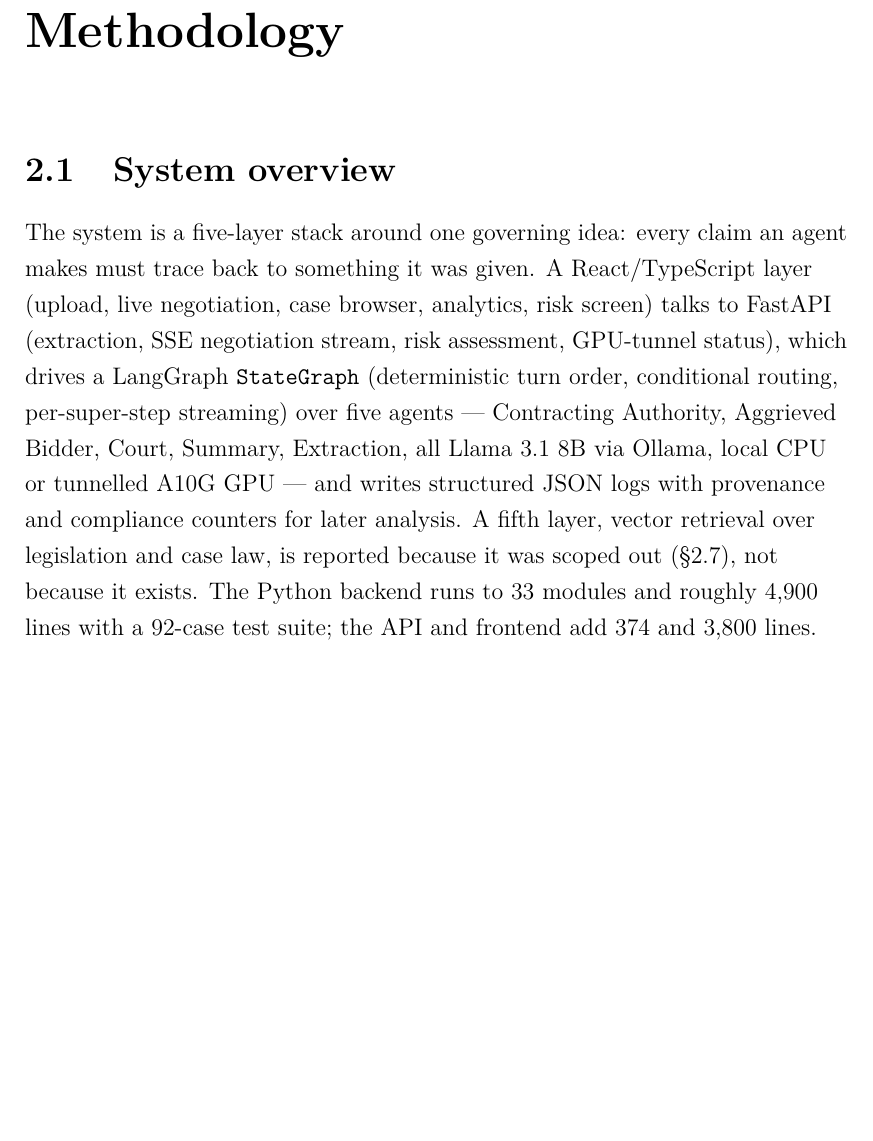
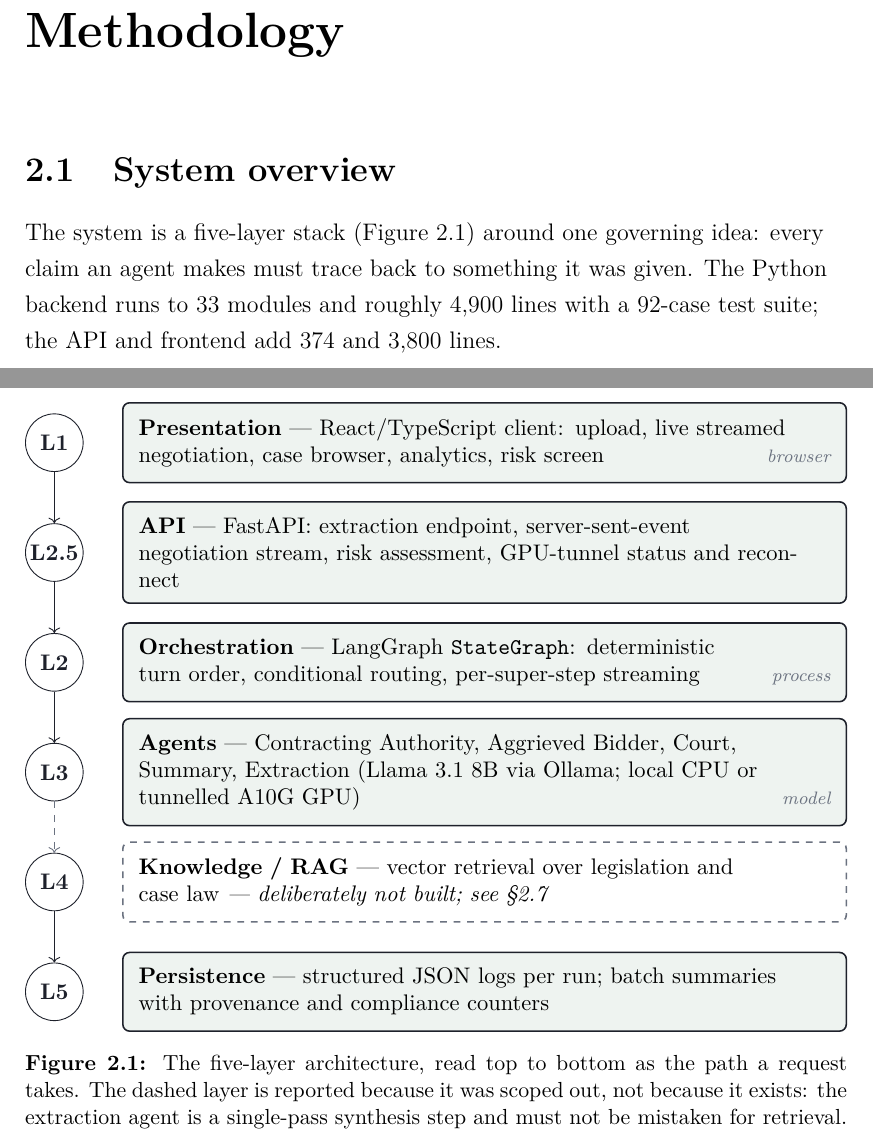
Before and after one commit to ShreyasLawand/procurement-dispute-negotiation, a LaTeX thesis (thesis_v4_refs_trimmed/report.tex, which reads thesis_v4_refs_trimmed/chapter2.tex): part of page 19 of 52 before the commit and two parts of pages 19 and 20 of 53 after it, the two joined at a grey line, cut so that both start at the same text, the shorter picture padded with empty space. Compiled offline with pdfLaTeX; a LaTeX package or settings file that is missing is left out.

Commit message:
Restore fig:architecture, recover its word cost, and fix bib housekeeping
Restores fig:architecture (five-layer system stack) after a cold-read
check found the prose-only version required a reader to silently count
nouns across one run-on sentence to place "a fifth layer" -- the diagram's
explicit L1/L2.5/L2/L3/L4/L5 badges make that unambiguous, unlike
fig:court-flow, which reads clearly as prose (Step 1/2A/2B is a natural
ternary branch and was left as-is).

Recovers the resulting 123-word budget hit entirely from the same
system-overview passage the diagram now covers -- the layer-by-layer
enumeration and the "fifth layer... scoped out" gesture were dropped since
the diagram and its caption already state both -- plus a further ~30 words
from unrelated, non-evidentiary narrative prose in chapter1's opening
section (context/Fusion21 paragraphs), leaving the fabrication, leakage,
baseline and ablation findings untouched throughout. Final count: 7,496
(4 under the 7,500 cap).

Bib housekeeping: attributes the Flesch Reading Ease and Flesch-Kincaid
grade figures in chapter3.tex to their actual sources
(flesch1948readability, kincaid1975derivation), previously stated
uncited; removes the 3 refs.bib entries orphaned by the earlier
CAMEL/AutoGen/Generative-Agents literature cut (li2023camel, wu2023autogen,
park2023generative). All 30 bib entries now cited, all citations resolve,
zero unused entries.

Re-verified: 48 labels / 86 refs, zero broken, zero duplicates.

Co-Authored-By: Claude Sonnet 5 <noreply@anthropic.com>
Claude-Session: https://claude.ai/code/session_01JvntErpVxtMam8NqBAchzZ

```diff
--- a/thesis_v4_refs_trimmed/chapter2.tex
+++ b/thesis_v4_refs_trimmed/chapter2.tex
@@ -4,19 +4,68 @@
 \section{System overview}
 \label{sec:overview}
 
-The system is a five-layer stack around one governing idea: every claim an
-agent makes must trace back to something it was given. A React/TypeScript
-layer (upload, live negotiation, case browser, analytics, risk screen) talks
-to FastAPI (extraction, SSE negotiation stream, risk assessment, GPU-tunnel
-status), which drives a LangGraph \texttt{StateGraph} (deterministic turn
-order, conditional routing, per-super-step streaming) over five agents ---
-Contracting Authority, Aggrieved Bidder, Court, Summary, Extraction, all
-Llama 3.1 8B via Ollama, local CPU or tunnelled A10G GPU --- and writes
-structured JSON logs with provenance and compliance counters for later
-analysis. A fifth layer, vector retrieval over legislation and case law, is
-reported because it was scoped out (\S\ref{sec:alternatives}), not because
-it exists. The Python backend runs to 33 modules and roughly 4,900 lines
+The system is a five-layer stack (Figure~\ref{fig:architecture}) around one
+governing idea: every claim an agent makes must trace back to something it
+was given. The Python backend runs to 33 modules and roughly 4,900 lines
 with a 92-case test suite; the API and frontend add 374 and 3,800 lines.
+
+\begin{figure}[htbp]
+\centering
+\resizebox{\textwidth}{!}{%
+\begin{tikzpicture}[font=\footnotesize,
+ badge/.style={circle,draw=f21ink,fill=white,text=f21ink,
+ font=\bfseries\footnotesize,minimum size=9mm,inner sep=0pt},
+ layer/.style={draw=f21ink,line width=0.7pt,rounded corners=3pt,
+ text width=10.8cm,minimum height=1.15cm,align=left,
+ fill=f21mist,inner sep=7pt},
+ gaplayer/.style={draw=f21grey,dashed,line width=0.7pt,rounded corners=3pt,
+ text width=10.8cm,minimum height=0.95cm,align=left,
+ fill=white,inner sep=7pt},
+ layertag/.style={f21grey,font=\scriptsize\itshape}]
+
+ \node[badge] (b1) at (0,0) {L1};
+ \node[layer,right=6mm of b1,anchor=west] (l1)
+ {\textbf{Presentation} --- React/TypeScript client: upload, live streamed\\
+ negotiation, case browser, analytics, risk screen \hfill{\scriptsize\itshape\color{f21grey}browser}};
+
+ \node[badge,below=8mm of b1] (b2) {L2.5};
+ \node[layer,right=6mm of b2,anchor=west] (l2)
+ {\textbf{API} --- FastAPI: extraction endpoint, server-sent-event\\
+ negotiation stream, risk assessment, GPU-tunnel status and reconnect};
+
+ \node[badge,below=8mm of b2] (b3) {L2};
+ \node[layer,right=6mm of b3,anchor=west] (l3)
+ {\textbf{Orchestration} --- LangGraph \texttt{StateGraph}: deterministic\\
+ turn order, conditional routing, per-super-step streaming \hfill{\scriptsize\itshape\color{f21grey}process}};
+
+ \node[badge,below=8mm of b3] (b4) {L3};
+ \node[layer,right=6mm of b4,anchor=west] (l4)
+ {\textbf{Agents} --- Contracting Authority, Aggrieved Bidder, Court,\\
+ Summary, Extraction (Llama 3.1 8B via Ollama; local CPU or\\
+ tunnelled A10G GPU) \hfill{\scriptsize\itshape\color{f21grey}model}};
+
+ \node[badge,below=8mm of b4] (b5) {L4};
+ \node[gaplayer,right=6mm of b5,anchor=west] (l5)
+ {\textbf{Knowledge / RAG} --- vector retrieval over legislation and\\
+ case law \emph{--- deliberately not built; see \S\ref{sec:alternatives}}};
+
+ \node[badge,below=8mm of b5] (b6) {L5};
+ \node[layer,right=6mm of b6,anchor=west] (l6)
+ {\textbf{Persistence} --- structured JSON logs per run; batch summaries\\
+ with provenance and compliance counters};
+
+ \draw[->,f21ink] (b1) -- (b2);
+ \draw[->,f21ink] (b2) -- (b3);
+ \draw[->,f21ink] (b3) -- (b4);
+ \draw[->,f21grey,dashed] (b4) -- (b5);
+ \draw[->,f21ink] (b5) -- (b6);
+\end{tikzpicture}}
+\caption[System architecture]{The five-layer architecture, read top to bottom as
+the path a request takes. The dashed layer is reported because it was scoped
+out, not because it exists: the extraction agent is a single-pass synthesis
+step and must not be mistaken for retrieval.}
+\label{fig:architecture}
+\end{figure}
 
 \section{Grounding the agents in the client's own material}
 \label{sec:grounding}
```
Also changed, not shown: thesis_v4_refs_trimmed/REVIEWER-CONTEXT.md (+19 -13 lines), thesis_v4_refs_trimmed/chapter1.tex (+13 -17 lines), thesis_v4_refs_trimmed/chapter3.tex (+4 -3 lines), thesis_v4_refs_trimmed/refs.bib (+0 -30 lines), 1 other file.
